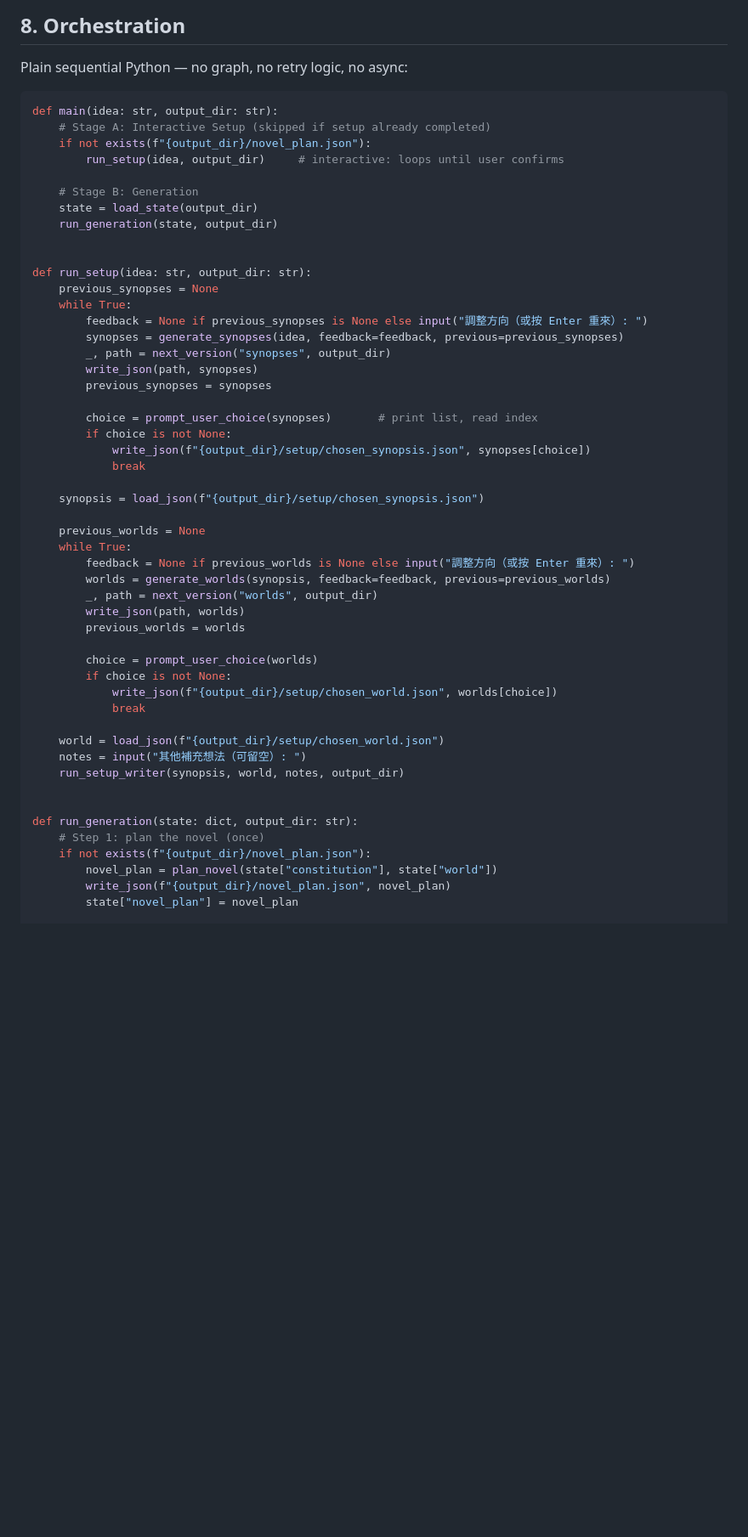
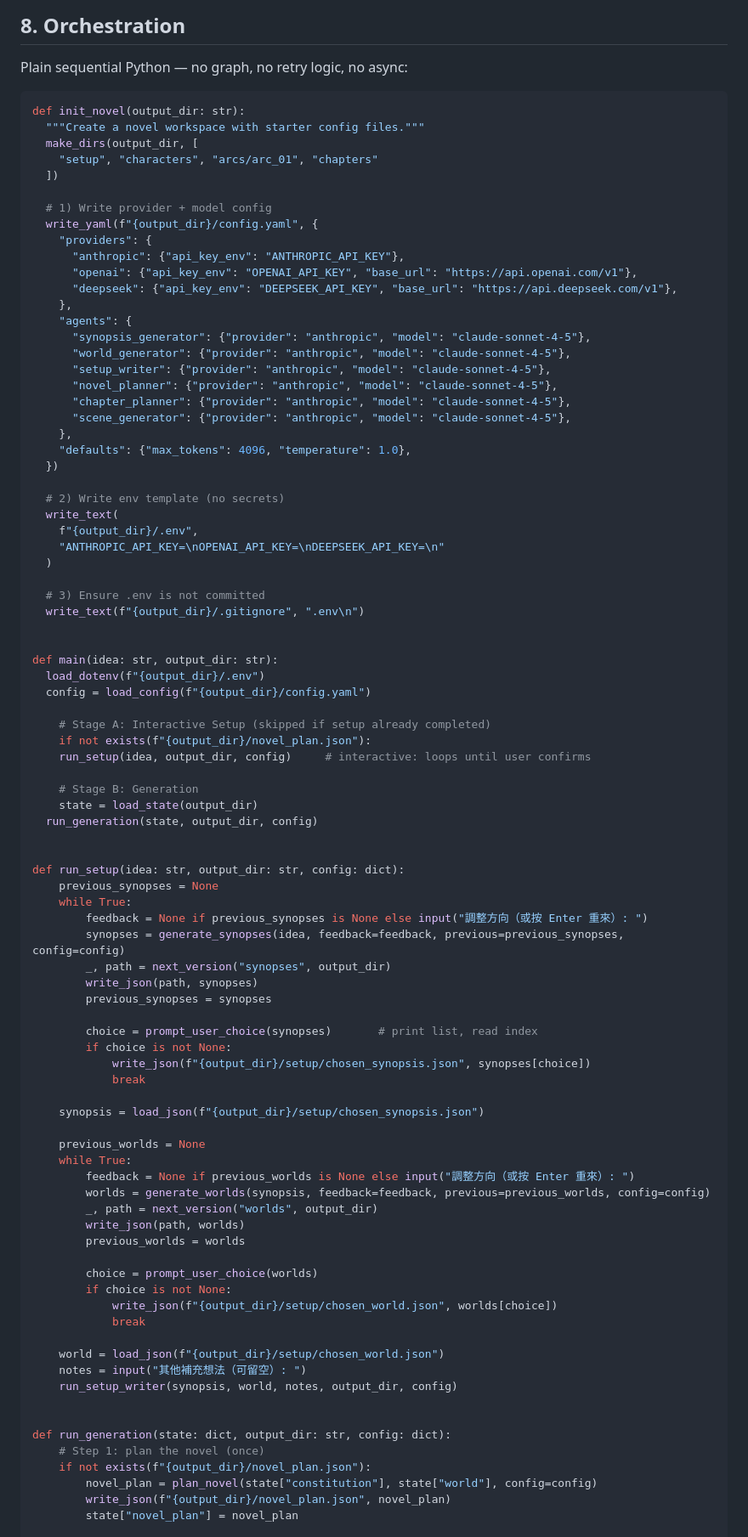
Before and after one commit to libmuy/ai-writing, a Markdown page: docs/design-phase1.md, the part around one of its changes. Shown at 85% size. Drawn GitHub-style; blank space fills up the shorter version.

````diff
--- a/docs/design-phase1.md
+++ b/docs/design-phase1.md
@@ -299,21 +302,58 @@ def run_setup_writer(synopsis: dict, world: dict, notes: str, output_dir: str):
 Plain sequential Python — no graph, no retry logic, no async:
 
 ```python
+def init_novel(output_dir: str):
+  """Create a novel workspace with starter config files."""
+  make_dirs(output_dir, [
+    "setup", "characters", "arcs/arc_01", "chapters"
+  ])
+
+  # 1) Write provider + model config
+  write_yaml(f"{output_dir}/config.yaml", {
+    "providers": {
+      "anthropic": {"api_key_env": "ANTHROPIC_API_KEY"},
+      "openai": {"api_key_env": "OPENAI_API_KEY", "base_url": "https://api.openai.com/v1"},
+      "deepseek": {"api_key_env": "DEEPSEEK_API_KEY", "base_url": "https://api.deepseek.com/v1"},
+    },
+    "agents": {
+      "synopsis_generator": {"provider": "anthropic", "model": "claude-sonnet-4-5"},
+      "world_generator": {"provider": "anthropic", "model": "claude-sonnet-4-5"},
+      "setup_writer": {"provider": "anthropic", "model": "claude-sonnet-4-5"},
+      "novel_planner": {"provider": "anthropic", "model": "claude-sonnet-4-5"},
+      "chapter_planner": {"provider": "anthropic", "model": "claude-sonnet-4-5"},
+      "scene_generator": {"provider": "anthropic", "model": "claude-sonnet-4-5"},
+    },
+    "defaults": {"max_tokens": 4096, "temperature": 1.0},
+  })
+
+  # 2) Write env template (no secrets)
+  write_text(
+    f"{output_dir}/.env",
+    "ANTHROPIC_API_KEY=\nOPENAI_API_KEY=\nDEEPSEEK_API_KEY=\n"
+  )
+
+  # 3) Ensure .env is not committed
+  write_text(f"{output_dir}/.gitignore", ".env\n")
+
+
 def main(idea: str, output_dir: str):
+  load_dotenv(f"{output_dir}/.env")
+  config = load_config(f"{output_dir}/config.yaml")
+
     # Stage A: Interactive Setup (skipped if setup already completed)
     if not exists(f"{output_dir}/novel_plan.json"):
-        run_setup(idea, output_dir)     # interactive: loops until user confirms
+    run_setup(idea, output_dir, config)     # interactive: loops until user confirms
 
     # Stage B: Generation
     state = load_state(output_dir)
-    run_generation(state, output_dir)
+  run_generation(state, output_dir, config)
 
 
-def run_setup(idea: str, output_dir: str):
+def run_setup(idea: str, output_dir: str, config: dict):
     previous_synopses = None
     while True:
         feedback = None if previous_synopses is None else input("調整方向（或按 Enter 重來）: ")
-        synopses = generate_synopses(idea, feedback=feedback, previous=previous_synopses)
+        synopses = generate_synopses(idea, feedback=feedback, previous=previous_synopses, config=config)
         _, path = next_version("synopses", output_dir)
         write_json(path, synopses)
         previous_synopses = synopses
@@ -328,7 +368,7 @@ def run_setup(idea: str, output_dir: str):
     previous_worlds = None
     while True:
         feedback = None if previous_worlds is None else input("調整方向（或按 Enter 重來）: ")
-        worlds = generate_worlds(synopsis, feedback=feedback, previous=previous_worlds)
+        worlds = generate_worlds(synopsis, feedback=feedback, previous=previous_worlds, config=config)
         _, path = next_version("worlds", output_dir)
         write_json(path, worlds)
         previous_worlds = worlds
@@ -340,13 +380,13 @@ def run_setup(idea: str, output_dir: str):
 
     world = load_json(f"{output_dir}/setup/chosen_world.json")
     notes = input("其他補充想法（可留空）: ")
-    run_setup_writer(synopsis, world, notes, output_dir)
+    run_setup_writer(synopsis, world, notes, output_dir, config)
 
 
-def run_generation(state: dict, output_dir: str):
+def run_generation(state: dict, output_dir: str, config: dict):
     # Step 1: plan the novel (once)
     if not exists(f"{output_dir}/novel_plan.json"):
-        novel_plan = plan_novel(state["constitution"], state["world"])
+        novel_plan = plan_novel(state["constitution"], state["world"], config=config)
         write_json(f"{output_dir}/novel_plan.json", novel_plan)
         state["novel_plan"] = novel_plan
 
````
Also changed, not shown: other parts of docs/design-phase1.md (+124 -20 lines).
